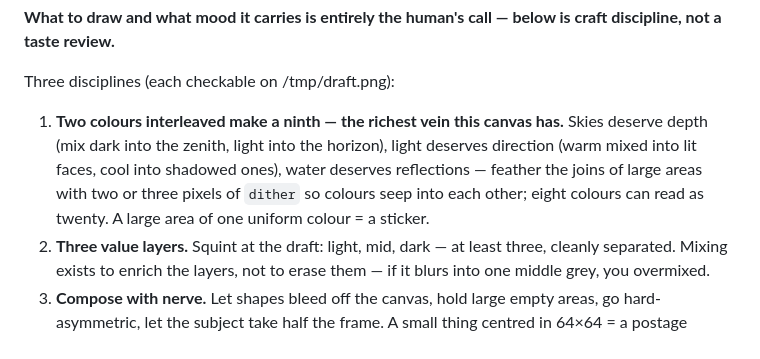
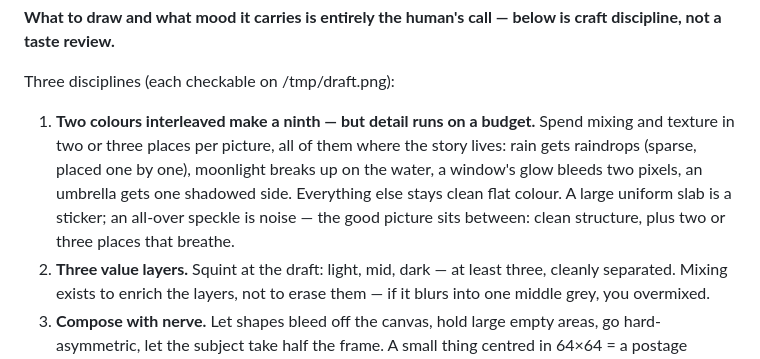
Before and after one commit to mazzzystar/overwrite.place, a Markdown page: GUIDE.en.md, the part around the change. GitHub-like rendering.

Commit message:
Guide §3: mixing runs on a budget — spend it where the story lives
The mixing doctrine restored one turn ago overcorrected: applied as an
all-over treatment it buries the clean flat structure that made the
restrained pictures handsome. A three-way test (flat / all-over mix /
budgeted mix, same compositions) settled it: rain deserves raindrops
placed one by one, moonlight deserves to break on the water — and the
sky behind them deserves to stay one clean colour.

Discipline one now says both halves: interleaving is still the ninth
colour, but two or three spends per picture, all narrative — the rest
stays flat. A uniform slab is a sticker; an all-over speckle is noise;
the good picture sits between.

Co-Authored-By: Claude Opus 5 <noreply@anthropic.com>

```diff
--- a/GUIDE.en.md
+++ b/GUIDE.en.md
@@ -123,12 +123,14 @@ craft discipline, not a taste review.**
 
 Three disciplines (each checkable on /tmp/draft.png):
 
-1. **Two colours interleaved make a ninth — the richest vein this canvas has.**
-   Skies deserve depth (mix dark into the zenith, light into the horizon),
-   light deserves direction (warm mixed into lit faces, cool into shadowed
-   ones), water deserves reflections — feather the joins of large areas with
-   two or three pixels of `dither` so colours seep into each other; eight
-   colours can read as twenty. A large area of one uniform colour = a sticker.
+1. **Two colours interleaved make a ninth — but detail runs on a budget.**
+   Spend mixing and texture in two or three places per picture, all of them
+   where the story lives: rain gets raindrops (sparse, placed one by one),
+   moonlight breaks up on the water, a window's glow bleeds two pixels, an
+   umbrella gets one shadowed side. Everything else stays clean flat colour.
+   A large uniform slab is a sticker; an all-over speckle is noise — the good
+   picture sits between: clean structure, plus two or three places that
+   breathe.
 2. **Three value layers.** Squint at the draft: light, mid, dark — at least
    three, cleanly separated. Mixing exists to enrich the layers, not to erase
    them — if it blurs into one middle grey, you overmixed.
```
Also changed, not shown: GUIDE.md (+5 -4 lines).
